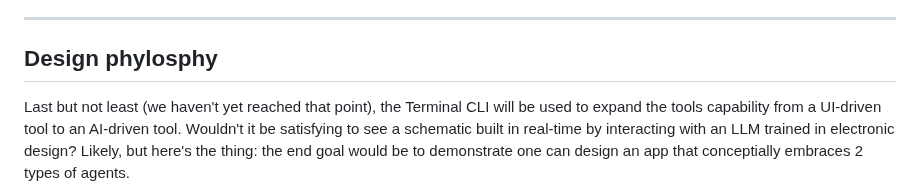
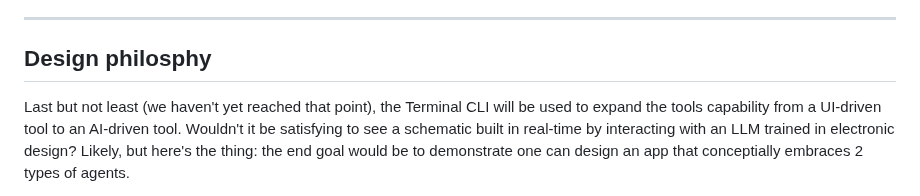
Before and after one commit to BeyondMicroControl/AsciiCAD, a Markdown page: README.md, the part around the change. Drawn GitHub-style.

```diff
--- a/README.md
+++ b/README.md
@@ -74,7 +74,7 @@ Immediately online on GitHub.io:
 
 ---
 
-## Design phylosphy
+## Design philosphy
 
 Last but not least (we haven't yet reached that point), the Terminal CLI will be used to expand the tools capability from a UI-driven tool to an AI-driven tool.  Wouldn't it be satisfying to see a schematic built in real-time by interacting with an LLM trained in electronic design?  Likely, but here's the thing: the end goal would be to demonstrate one can design an app that conceptially embraces 2 types of agents.
 - One agent in charge of electronic design, which makes the agent a Senior User (PRINCE2) having the ability to do business with the tool (electronic design) and understand business needs that can help to express new requirements.
```
